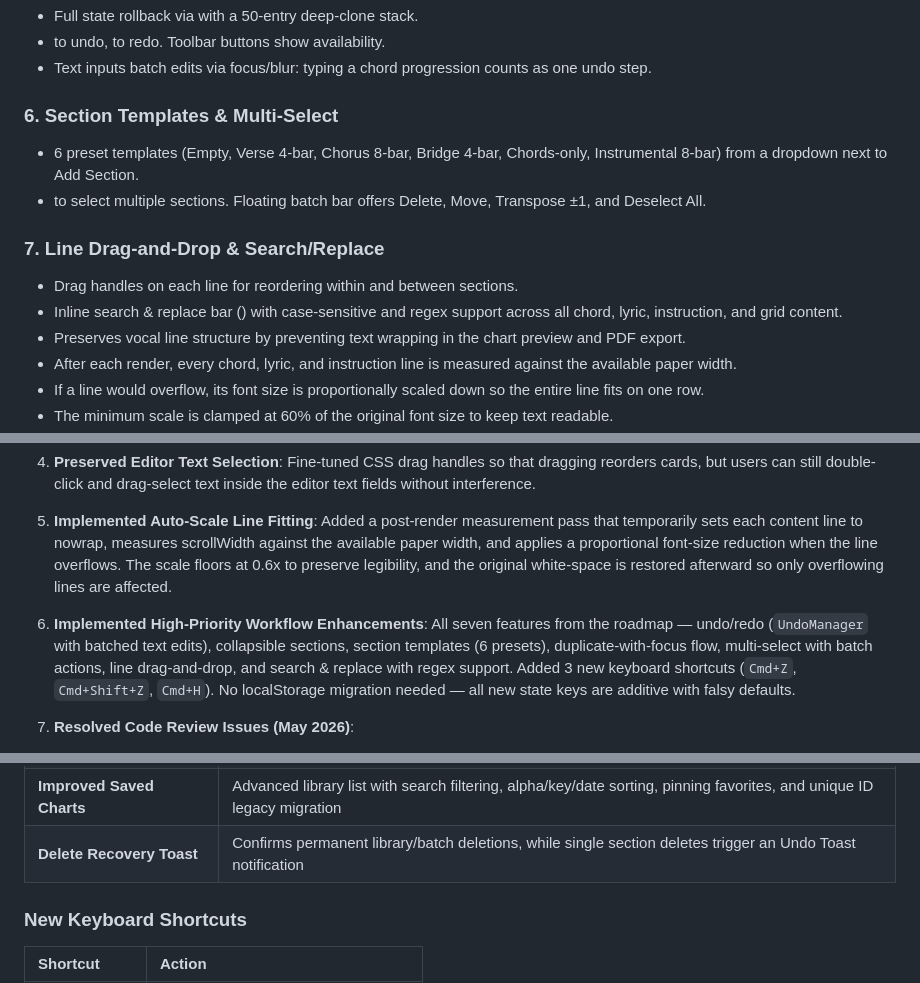
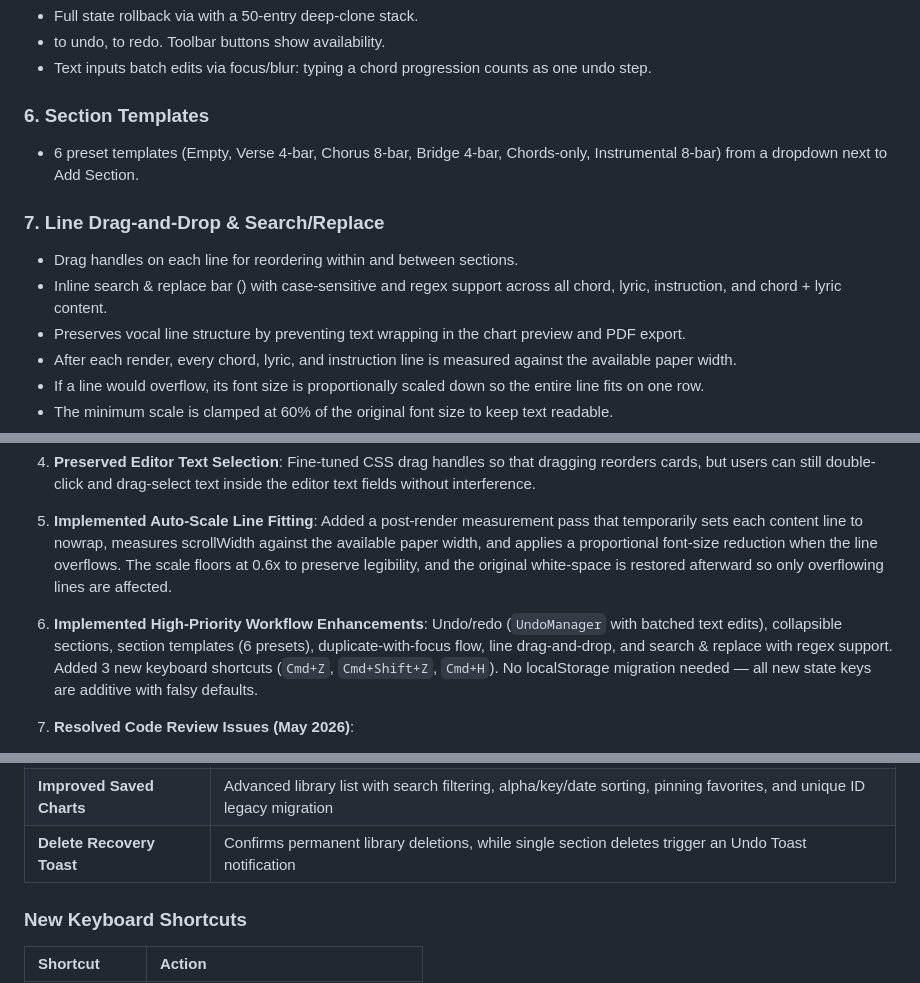
Before and after one commit to OKBailey/music-sheets, a Markdown page: project_summary.md, 3 parts joined by grey strips. Rendered like a GitHub page.

```diff
--- a/project_summary.md
+++ b/project_summary.md
@@ -46,13 +46,12 @@ The project lives in `/Users/randymitchell/Desktop/Antigravity/music-sheets` and
 *  to undo,  to redo. Toolbar buttons show availability.
 * Text inputs batch edits via focus/blur: typing a chord progression counts as one undo step.
 
-### 6. Section Templates & Multi-Select
+### 6. Section Templates
 * 6 preset templates (Empty, Verse 4-bar, Chorus 8-bar, Bridge 4-bar, Chords-only, Instrumental 8-bar) from a dropdown next to Add Section.
-*  to select multiple sections. Floating batch bar offers Delete, Move, Transpose ±1, and Deselect All.
 
 ### 7. Line Drag-and-Drop & Search/Replace
 * Drag handles on each line for reordering within and between sections.
-* Inline search & replace bar () with case-sensitive and regex support across all chord, lyric, instruction, and grid content.
+* Inline search & replace bar () with case-sensitive and regex support across all chord, lyric, instruction, and chord + lyric content.
 * Preserves vocal line structure by preventing text wrapping in the chart preview and PDF export.
 * After each render, every chord, lyric, and instruction line is measured against the available paper width.
 * If a line would overflow, its font size is proportionally scaled down so the entire line fits on one row.
@@ -110,7 +109,7 @@ The preview and PDF sheets use a strict set of hex colors:
    * Debounced `autoSave()` by `500ms` to stop heavy, blocking localStorage IO calls from interrupting smooth mouse resize gestures.
 4. **Preserved Editor Text Selection**: Fine-tuned CSS drag handles so that dragging reorders cards, but users can still double-click and drag-select text inside the editor text fields without interference.
 5. **Implemented Auto-Scale Line Fitting**: Added a post-render measurement pass that temporarily sets each content line to nowrap, measures scrollWidth against the available paper width, and applies a proportional font-size reduction when the line overflows. The scale floors at 0.6x to preserve legibility, and the original white-space is restored afterward so only overflowing lines are affected.
-6. **Implemented High-Priority Workflow Enhancements**: All seven features from the roadmap — undo/redo (`UndoManager` with batched text edits), collapsible sections, section templates (6 presets), duplicate-with-focus flow, multi-select with batch actions, line drag-and-drop, and search & replace with regex support. Added 3 new keyboard shortcuts (`Cmd+Z`, `Cmd+Shift+Z`, `Cmd+H`). No localStorage migration needed — all new state keys are additive with falsy defaults.
+6. **Implemented High-Priority Workflow Enhancements**: Undo/redo (`UndoManager` with batched text edits), collapsible sections, section templates (6 presets), duplicate-with-focus flow, line drag-and-drop, and search & replace with regex support. Added 3 new keyboard shortcuts (`Cmd+Z`, `Cmd+Shift+Z`, `Cmd+H`). No localStorage migration needed — all new state keys are additive with falsy defaults.
 7. **Resolved Code Review Issues (May 2026)**:
    * **Improved Transposition Regex**: Resolved a bug in the transposition regex to support complex jazz and pop chord voicings (e.g. `maj7`, `m7b5`, `7#9`, `sus2`/`sus4`, `dim7`).
    * **ID-Based Storage Indexing**: Migrated stored chart deduplication from title name to a generated unique ID to prevent naming collisions.
@@ -174,7 +172,7 @@ All 7 High-Priority Workflow Enhancements and 7 Tier 2 UX & Design Polish featur
 | **Arrangement Notes Field** | Free-text notes area in sidebar rendered under metadata with text-wrapping on preview/PDF |
 | **Dark Mode Preview Toggle** | Clean preview invert mode via `.chart-paper.dark-mode` selector |
 | **Improved Saved Charts** | Advanced library list with search filtering, alpha/key/date sorting, pinning favorites, and unique ID legacy migration |
-| **Delete Recovery Toast** | Confirms permanent library/batch deletions, while single section deletes trigger an Undo Toast notification |
+| **Delete Recovery Toast** | Confirms permanent library deletions, while single section deletes trigger an Undo Toast notification |
 
 ### New Keyboard Shortcuts
 
```
Also changed, not shown: other parts of project_summary.md (+0 -1 lines), README.md (+15 -6 lines), walkthrough.png (added), 5 other files.
